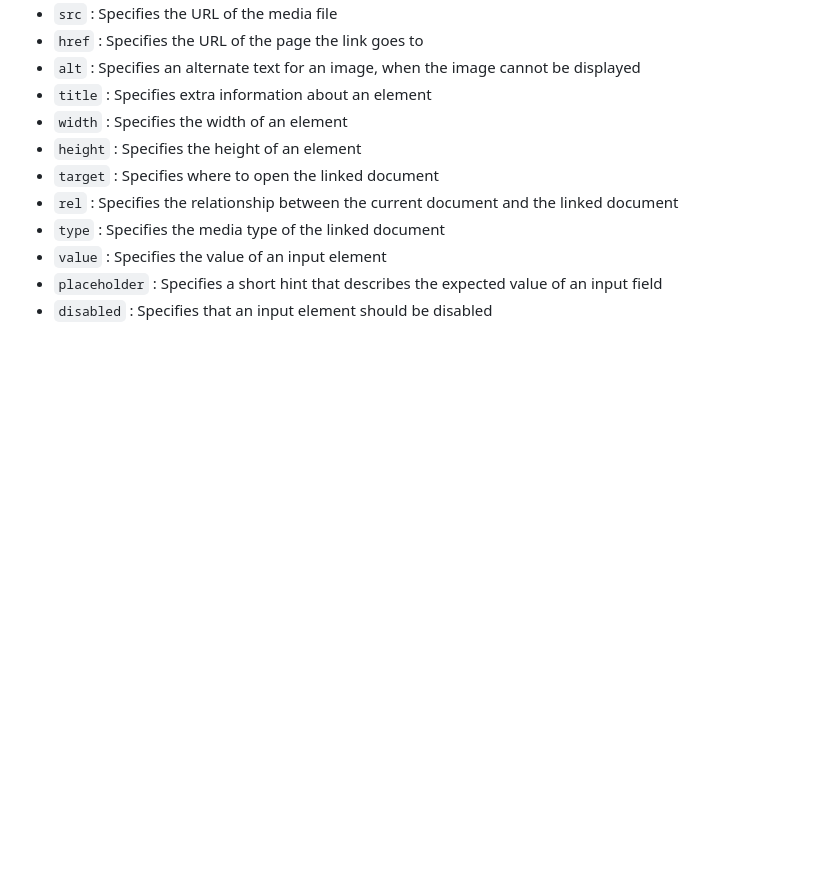
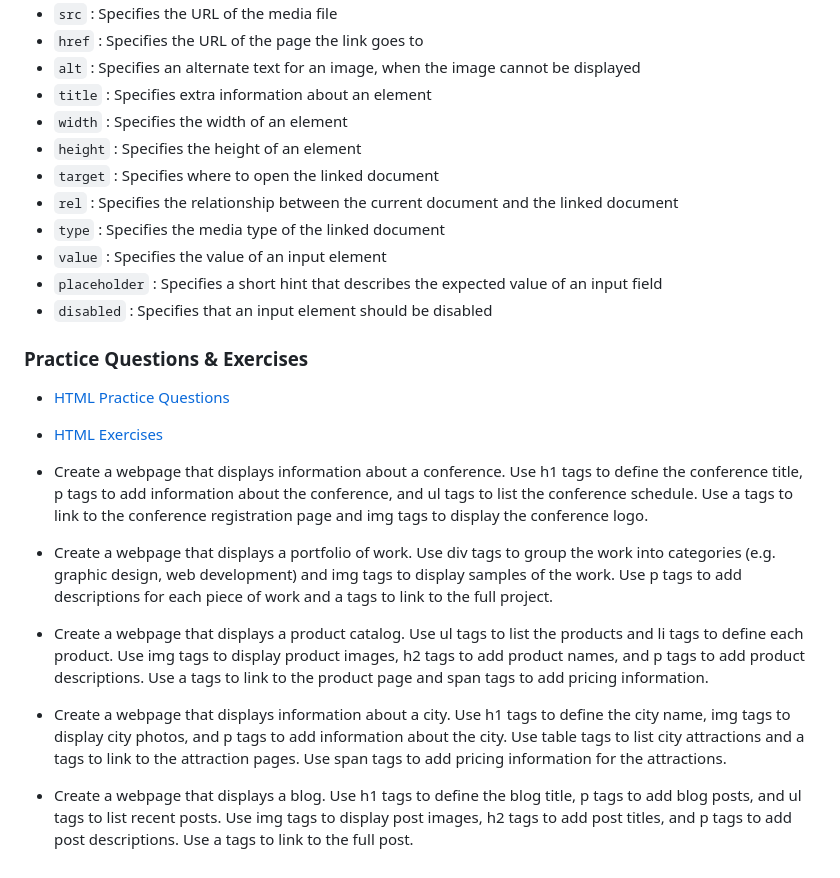
Before and after one commit to AdilAhmedShekhani/BanoQabil-2.0, a Markdown page: Week One/README.md, the part around the change. GitHub-like rendering; blank space fills up the shorter version.

```diff
--- a/Week One/README.md
+++ b/Week One/README.md
@@ -121,3 +121,15 @@
 - `value` : Specifies the value of an input element
 - `placeholder` : Specifies a short hint that describes the expected value of an input field
 - `disabled` : Specifies that an input element should be disabled
+
+
+### Practice Questions & Exercises
+
+- [HTML Practice Questions](https://www.w3schools.com/html/html_quiz.asp)
+- [HTML Exercises](https://www.w3schools.com/html/exercise.asp)
+
+- Create a webpage that displays information about a conference. Use h1 tags to define the conference title, p tags to add information about the conference, and ul tags to list the conference schedule. Use a tags to link to the conference registration page and img tags to display the conference logo.
+- Create a webpage that displays a portfolio of work. Use div tags to group the work into categories (e.g. graphic design, web development) and img tags to display samples of the work. Use p tags to add descriptions for each piece of work and a tags to link to the full project.
+- Create a webpage that displays a product catalog. Use ul tags to list the products and li tags to define each product. Use img tags to display product images, h2 tags to add product names, and p tags to add product descriptions. Use a tags to link to the product page and span tags to add pricing information.
+- Create a webpage that displays information about a city. Use h1 tags to define the city name, img tags to display city photos, and p tags to add information about the city. Use table tags to list city attractions and a tags to link to the attraction pages. Use span tags to add pricing information for the attractions.
+- Create a webpage that displays a blog. Use h1 tags to define the blog title, p tags to add blog posts, and ul tags to list recent posts. Use img tags to display post images, h2 tags to add post titles, and p tags to add post descriptions. Use a tags to link to the full post.
```
